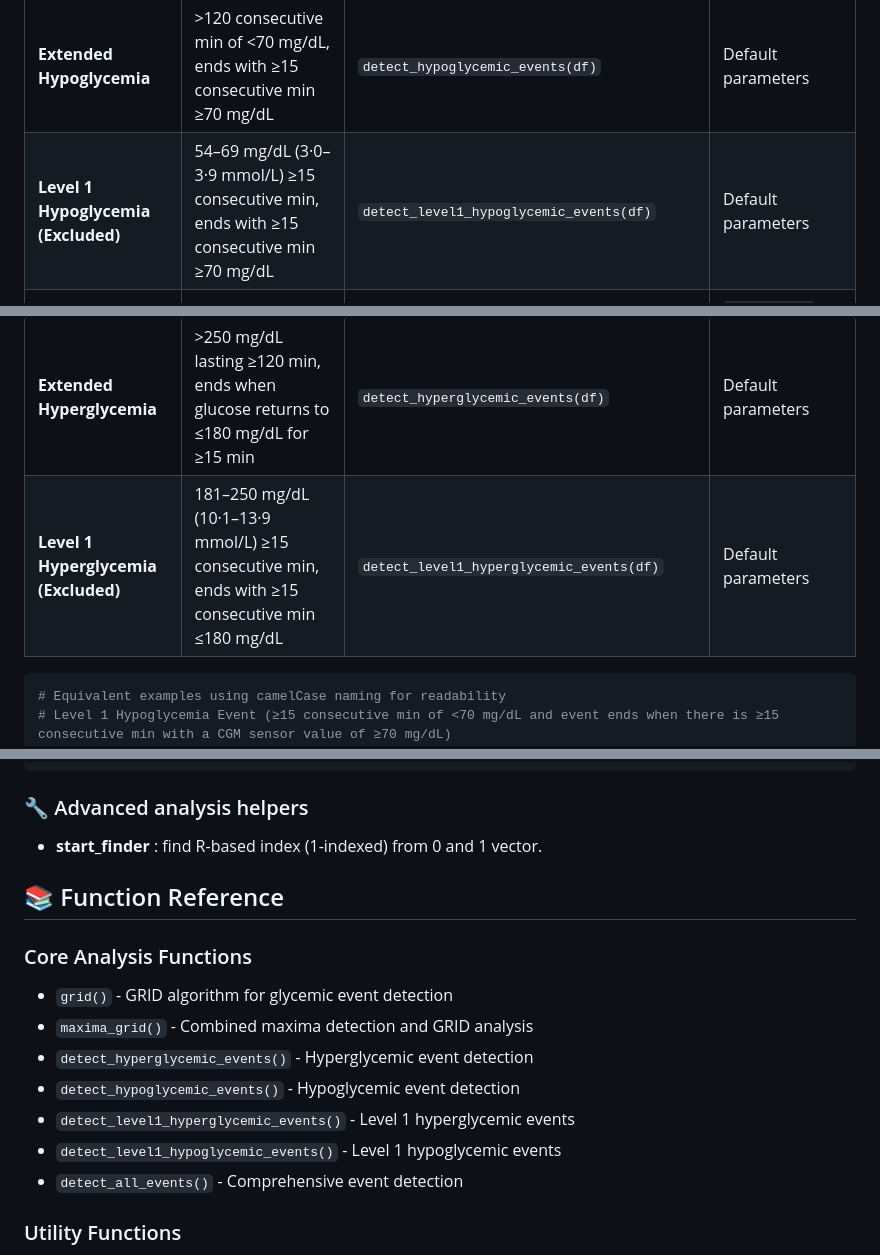
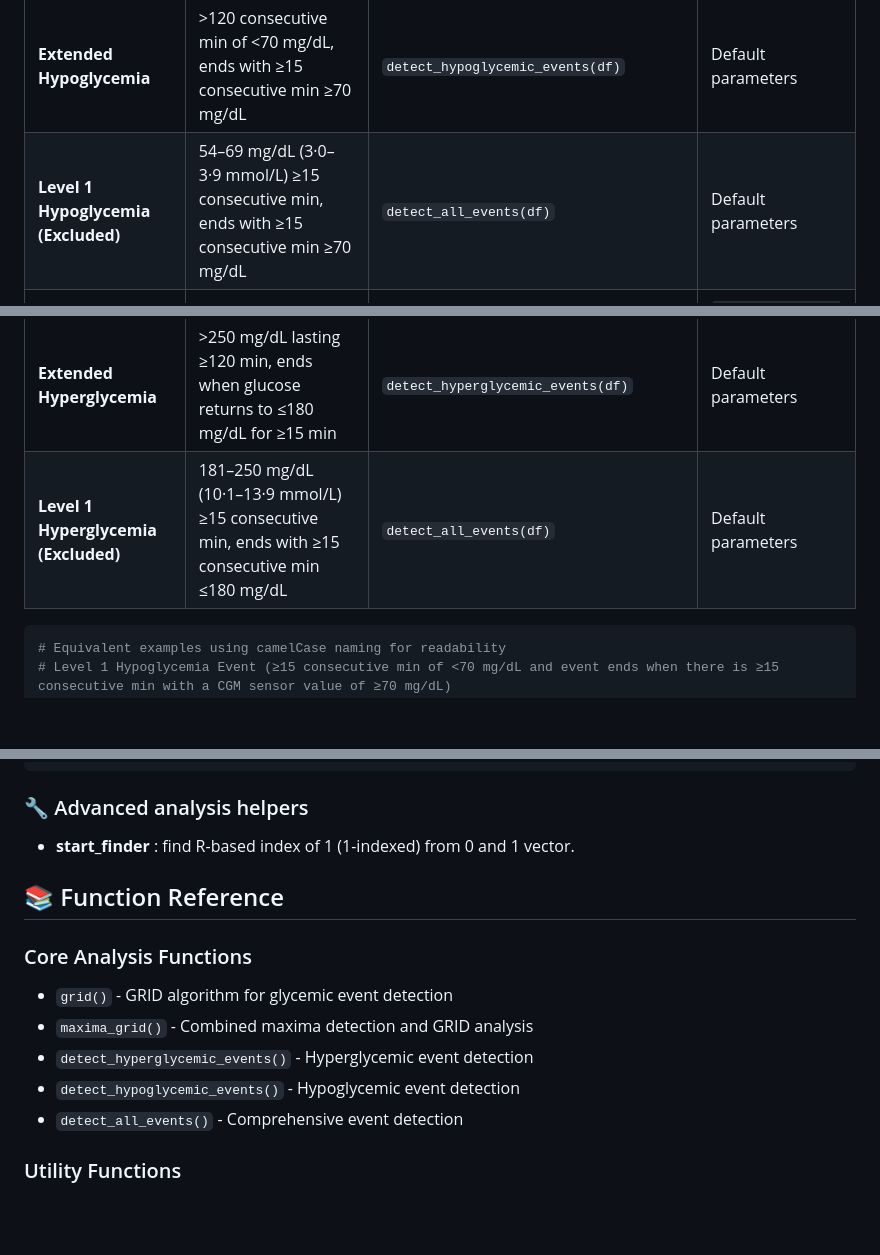
Before and after one commit to shstat1729/cgmguru, a Markdown page: README.md, 3 parts joined by grey strips. Rendered like a GitHub page; blank space fills up the shorter version.

````diff
--- a/README.md
+++ b/README.md
@@ -136,11 +136,11 @@ all_events <- detect_all_events(df, reading_minutes = 5)
 | **Level 1 Hypoglycemia** | ≥15 consecutive min of <70 mg/dL, ends with ≥15 consecutive min ≥70 mg/dL | `detect_hypoglycemic_events(df, start_gl = 70, dur_length = 15, end_length = 15)` | `start_gl = 70, dur_length = 15, end_length = 15` |
 | **Level 2 Hypoglycemia** | ≥15 consecutive min of <54 mg/dL, ends with ≥15 consecutive min ≥54 mg/dL | `detect_hypoglycemic_events(df, start_gl = 54, dur_length = 15, end_length = 15)` | `start_gl = 54, dur_length = 15, end_length = 15` |
 | **Extended Hypoglycemia** | >120 consecutive min of <70 mg/dL, ends with ≥15 consecutive min ≥70 mg/dL | `detect_hypoglycemic_events(df)` | Default parameters |
-| **Level 1 Hypoglycemia (Excluded)** | 54–69 mg/dL (3·0–3·9 mmol/L) ≥15 consecutive min, ends with ≥15 consecutive min ≥70 mg/dL | `detect_level1_hypoglycemic_events(df)` | Default parameters |
+| **Level 1 Hypoglycemia (Excluded)** | 54–69 mg/dL (3·0–3·9 mmol/L) ≥15 consecutive min, ends with ≥15 consecutive min ≥70 mg/dL | `detect_all_events(df)` | Default parameters |
 | **Level 1 Hyperglycemia** | ≥15 consecutive min of >180 mg/dL, ends with ≥15 consecutive min ≤180 mg/dL | `detect_hyperglycemic_events(df, start_gl = 180, dur_length = 15, end_length = 15, end_gl = 180)` | `start_gl = 180, dur_length = 15, end_length = 15, end_gl = 180` |
 | **Level 2 Hyperglycemia** | ≥15 consecutive min of >250 mg/dL, ends with ≥15 consecutive min ≤250 mg/dL | `detect_hyperglycemic_events(df, start_gl = 250, dur_length = 15, end_length = 15, end_gl = 250)` | `start_gl = 250, dur_length = 15, end_length = 15, end_gl = 250` |
 | **Extended Hyperglycemia** | >250 mg/dL lasting ≥120 min, ends when glucose returns to ≤180 mg/dL for ≥15 min | `detect_hyperglycemic_events(df)` | Default parameters |
-| **Level 1 Hyperglycemia (Excluded)** | 181–250 mg/dL (10·1–13·9 mmol/L) ≥15 consecutive min, ends with ≥15 consecutive min ≤180 mg/dL | `detect_level1_hyperglycemic_events(df)` | Default parameters |
+| **Level 1 Hyperglycemia (Excluded)** | 181–250 mg/dL (10·1–13·9 mmol/L) ≥15 consecutive min, ends with ≥15 consecutive min ≤180 mg/dL | `detect_all_events(df)` | Default parameters |
 
 ```r
 # Equivalent examples using camelCase naming for readability
@@ -172,7 +172,7 @@ detect_hyperglycemic_events(df)
 
 
 ### 🔧 Advanced analysis helpers
-- **start_finder** : find R-based index (1-indexed) from 0 and 1 vector.
+- **start_finder** : find R-based index of 1 (1-indexed) from 0 and 1 vector.
 
 
 
@@ -183,8 +183,6 @@ detect_hyperglycemic_events(df)
 - `maxima_grid()` - Combined maxima detection and GRID analysis
 - `detect_hyperglycemic_events()` - Hyperglycemic event detection
 - `detect_hypoglycemic_events()` - Hypoglycemic event detection
-- `detect_level1_hyperglycemic_events()` - Level 1 hyperglycemic events
-- `detect_level1_hypoglycemic_events()` - Level 1 hypoglycemic events
 - `detect_all_events()` - Comprehensive event detection
 
 ### Utility Functions
````
